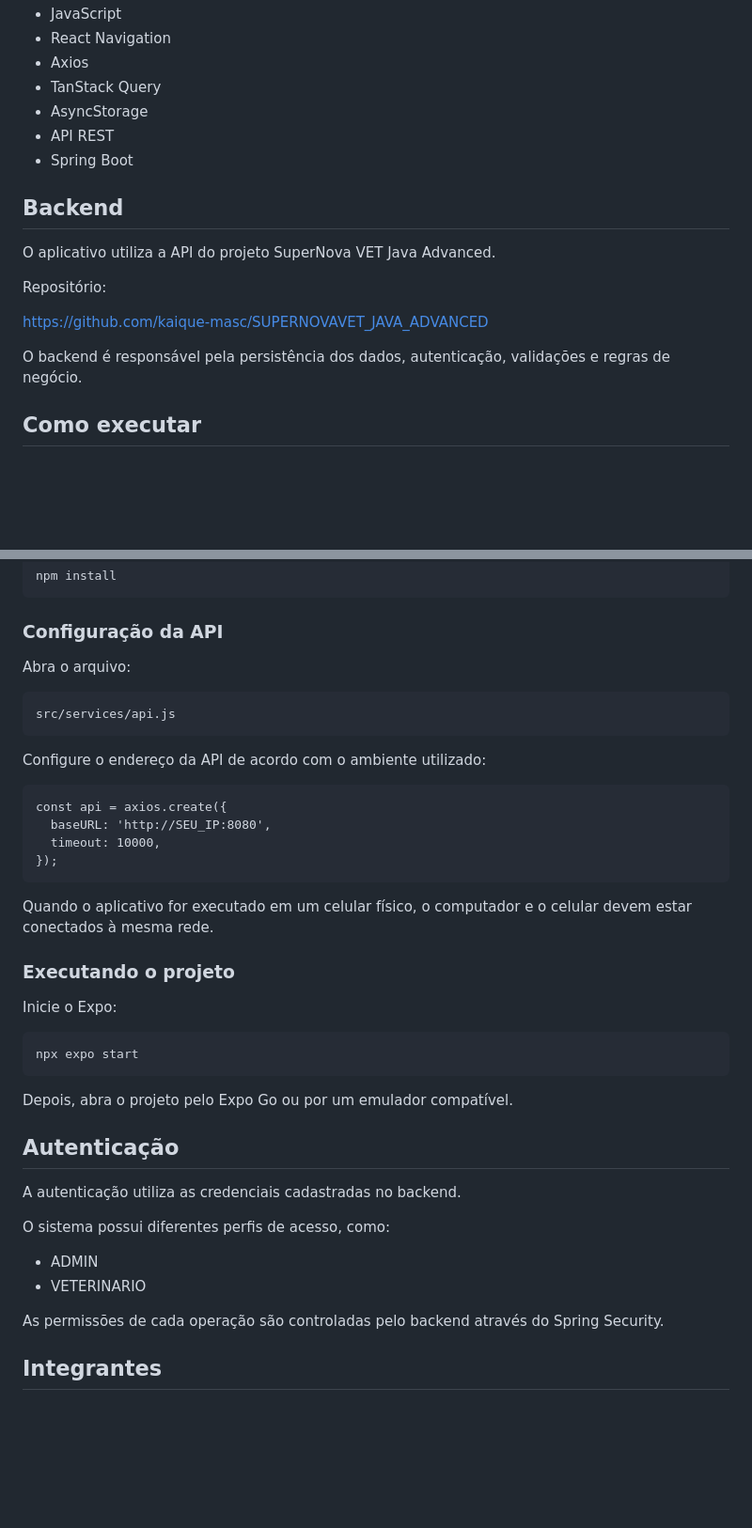
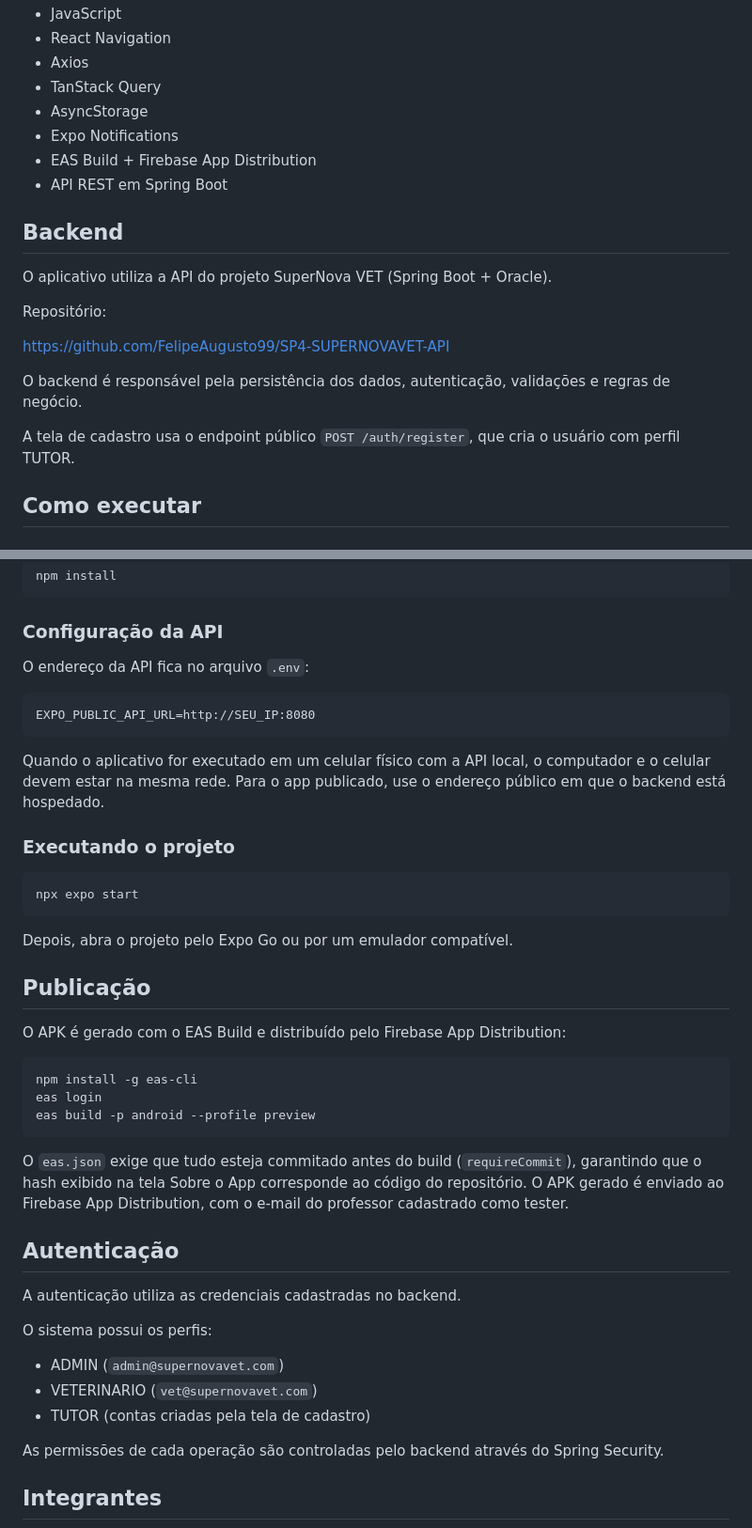
Before and after one commit to FelipeAugusto99/SP01MOBILE-SUPERNOVA-VET, a Markdown page: README.md, 2 parts joined by grey strips. Shown at 94% size. Drawn GitHub-style; blank space fills up the shorter version.

```diff
--- a/README.md
+++ b/README.md
@@ -140,18 +144,21 @@ Após operações de cadastro, edição ou exclusão, os dados são atualizados
 - Axios
 - TanStack Query
 - AsyncStorage
-- API REST
-- Spring Boot
+- Expo Notifications
+- EAS Build + Firebase App Distribution
+- API REST em Spring Boot
 
 ## Backend
 
-O aplicativo utiliza a API do projeto SuperNova VET Java Advanced.
+O aplicativo utiliza a API do projeto SuperNova VET (Spring Boot + Oracle).
 
 Repositório:
 
-https://github.com/kaique-masc/SUPERNOVAVET_JAVA_ADVANCED
+https://github.com/FelipeAugusto99/SP4-SUPERNOVAVET-API
 
 O backend é responsável pela persistência dos dados, autenticação, validações e regras de negócio.
+
+A tela de cadastro usa o endpoint público `POST /auth/register`, que cria o usuário com perfil TUTOR.
 
 ## Como executar
 
@@ -179,35 +186,37 @@ Instale as dependências:
 
 ### Configuração da API
 
-Abra o arquivo:
+O endereço da API fica no arquivo `.env`:
 
-    src/services/api.js
+    EXPO_PUBLIC_API_URL=http://SEU_IP:8080
 
-Configure o endereço da API de acordo com o ambiente utilizado:
-
-    const api = axios.create({
-      baseURL: 'http://SEU_IP:8080',
-      timeout: 10000,
-    });
-
-Quando o aplicativo for executado em um celular físico, o computador e o celular devem estar conectados à mesma rede.
+Quando o aplicativo for executado em um celular físico com a API local, o computador e o celular devem estar na mesma rede. Para o app publicado, use o endereço público em que o backend está hospedado.
 
 ### Executando o projeto
-
-Inicie o Expo:
 
     npx expo start
 
 Depois, abra o projeto pelo Expo Go ou por um emulador compatível.
 
+## Publicação
+
+O APK é gerado com o EAS Build e distribuído pelo Firebase App Distribution:
+
+    npm install -g eas-cli
+    eas login
+    eas build -p android --profile preview
+
+O `eas.json` exige que tudo esteja commitado antes do build (`requireCommit`), garantindo que o hash exibido na tela Sobre o App corresponde ao código do repositório. O APK gerado é enviado ao Firebase App Distribution, com o e-mail do professor cadastrado como tester.
+
 ## Autenticação
 
 A autenticação utiliza as credenciais cadastradas no backend.
 
-O sistema possui diferentes perfis de acesso, como:
+O sistema possui os perfis:
 
-- ADMIN
-- VETERINARIO
+- ADMIN (`admin@supernovavet.com`)
+- VETERINARIO (`vet@supernovavet.com`)
+- TUTOR (contas criadas pela tela de cadastro)
 
 As permissões de cada operação são controladas pelo backend através do Spring Security.
 
```
Also changed, not shown: other parts of README.md (+86 -82 lines).
